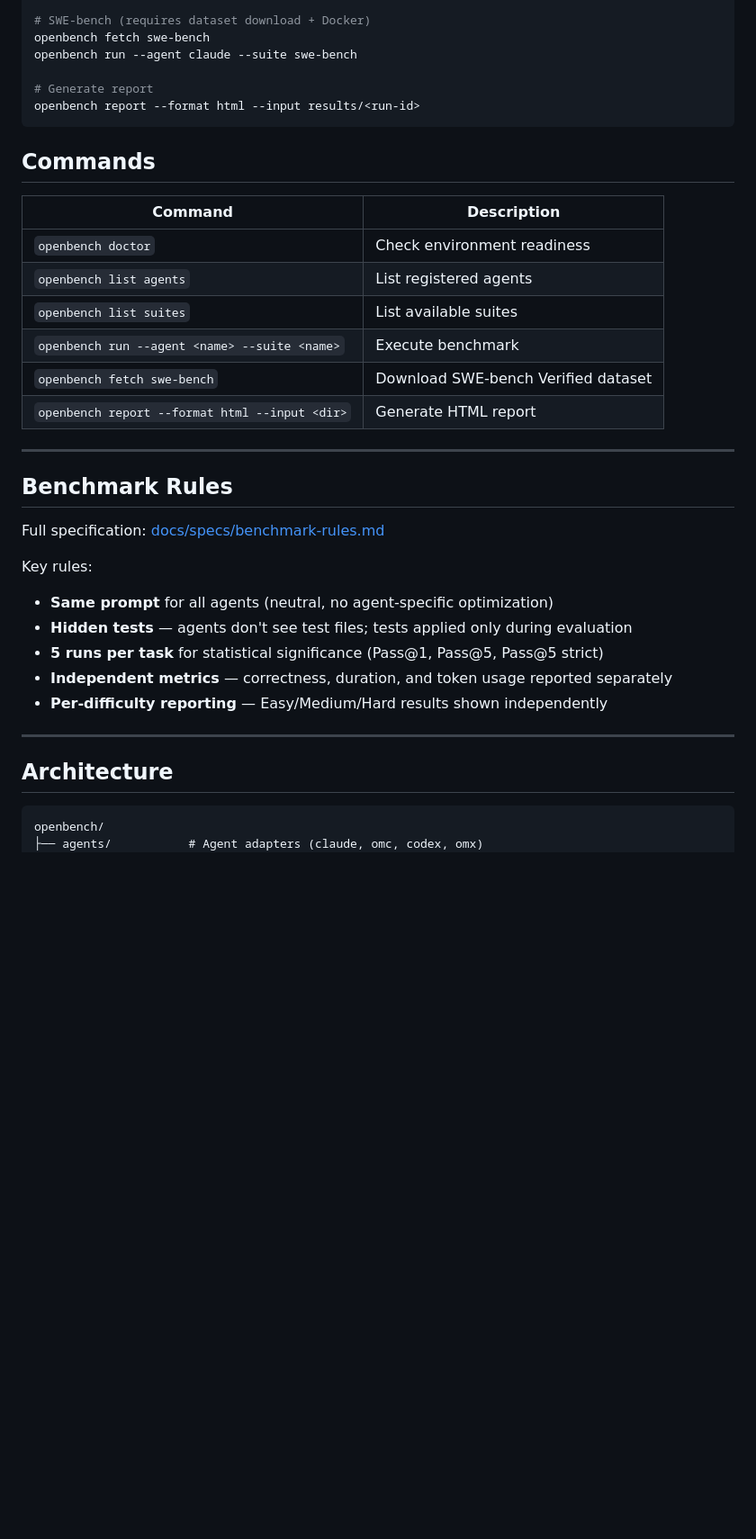
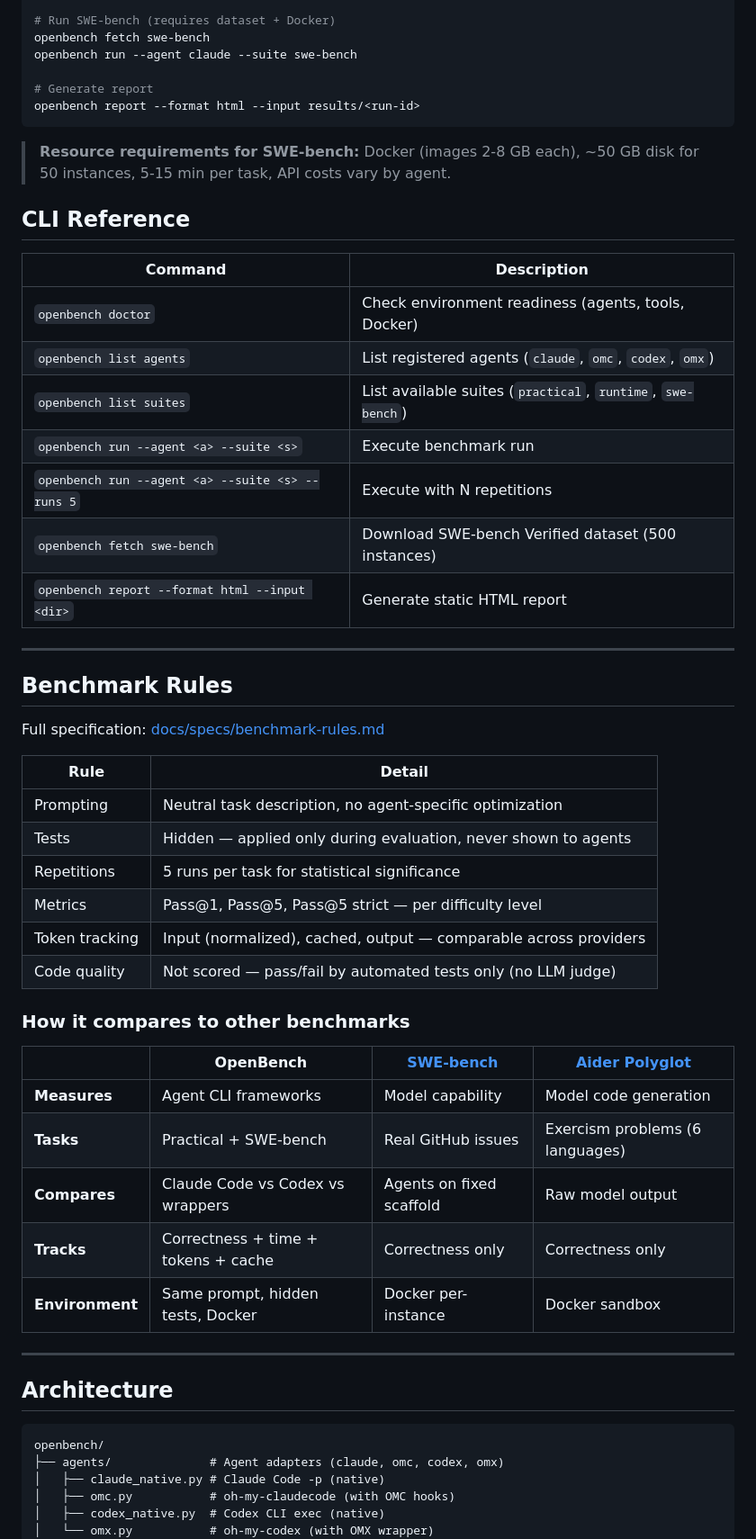
Before and after one commit to devswha/OpenBench, a Markdown page: README.md, the part around one of its changes. Shown at 90% size. Drawn GitHub-style; blank space fills up the shorter version.

````diff
--- a/README.md
+++ b/README.md
@@ -64,5 +74,5 @@ openbench run --agent omx --suite practical
 
-# SWE-bench (requires dataset download + Docker)
+# Run SWE-bench (requires dataset + Docker)
 openbench fetch swe-bench
 openbench run --agent claude --suite swe-bench
 
@@ -70,16 +80,19 @@ openbench run --agent claude --suite swe-bench
 openbench report --format html --input results/<run-id>
 ```
 
-## Commands
+> **Resource requirements for SWE-bench:** Docker (images 2-8 GB each), ~50 GB disk for 50 instances, 5-15 min per task, API costs vary by agent.
+
+## CLI Reference
 
 | Command | Description |
 |---------|-------------|
-| `openbench doctor` | Check environment readiness |
-| `openbench list agents` | List registered agents |
-| `openbench list suites` | List available suites |
-| `openbench run --agent <name> --suite <name>` | Execute benchmark |
-| `openbench fetch swe-bench` | Download SWE-bench Verified dataset |
-| `openbench report --format html --input <dir>` | Generate HTML report |
+| `openbench doctor` | Check environment readiness (agents, tools, Docker) |
+| `openbench list agents` | List registered agents (`claude`, `omc`, `codex`, `omx`) |
+| `openbench list suites` | List available suites (`practical`, `runtime`, `swe-bench`) |
+| `openbench run --agent <a> --suite <s>` | Execute benchmark run |
+| `openbench run --agent <a> --suite <s> --runs 5` | Execute with N repetitions |
+| `openbench fetch swe-bench` | Download SWE-bench Verified dataset (500 instances) |
+| `openbench report --format html --input <dir>` | Generate static HTML report |
 
 ---
 
@@ -87,12 +100,24 @@ openbench report --format html --input results/<run-id>
 
 Full specification: [docs/specs/benchmark-rules.md](docs/specs/benchmark-rules.md)
 
-Key rules:
-- **Same prompt** for all agents (neutral, no agent-specific optimization)
-- **Hidden tests** — agents don't see test files; tests applied only during evaluation
-- **5 runs per task** for statistical significance (Pass@1, Pass@5, Pass@5 strict)
-- **Independent metrics** — correctness, duration, and token usage reported separately
-- **Per-difficulty reporting** — Easy/Medium/Hard results shown independently
+| Rule | Detail |
+|------|--------|
+| Prompting | Neutral task description, no agent-specific optimization |
+| Tests | Hidden — applied only during evaluation, never shown to agents |
+| Repetitions | 5 runs per task for statistical significance |
+| Metrics | Pass@1, Pass@5, Pass@5 strict — per difficulty level |
+| Token tracking | Input (normalized), cached, output — comparable across providers |
+| Code quality | Not scored — pass/fail by automated tests only (no LLM judge) |
+
+### How it compares to other benchmarks
+
+| | OpenBench | [SWE-bench](https://github.com/SWE-bench/SWE-bench) | [Aider Polyglot](https://github.com/Aider-AI/polyglot-benchmark) |
+|---|---|---|---|
+| **Measures** | Agent CLI frameworks | Model capability | Model code generation |
+| **Tasks** | Practical + SWE-bench | Real GitHub issues | Exercism problems (6 languages) |
+| **Compares** | Claude Code vs Codex vs wrappers | Agents on fixed scaffold | Raw model output |
+| **Tracks** | Correctness + time + tokens + cache | Correctness only | Correctness only |
+| **Environment** | Same prompt, hidden tests, Docker | Docker per-instance | Docker sandbox |
 
 ---
 
@@ -100,5 +125,9 @@ Key rules:
 
 ```
 openbench/
-├── agents/           # Agent adapters (claude, omc, codex, omx)
+├── agents/              # Agent adapters (claude, omc, codex, omx)
+│   ├── claude_native.py # Claude Code -p (native)
+│   ├── omc.py           # oh-my-claudecode (with OMC hooks)
+│   ├── codex_native.py  # Codex CLI exec (native)
+│   └── omx.py           # oh-my-codex (with OMX wrapper)
 ├── suites/
````
Also changed, not shown: other parts of README.md (+65 -51 lines).
